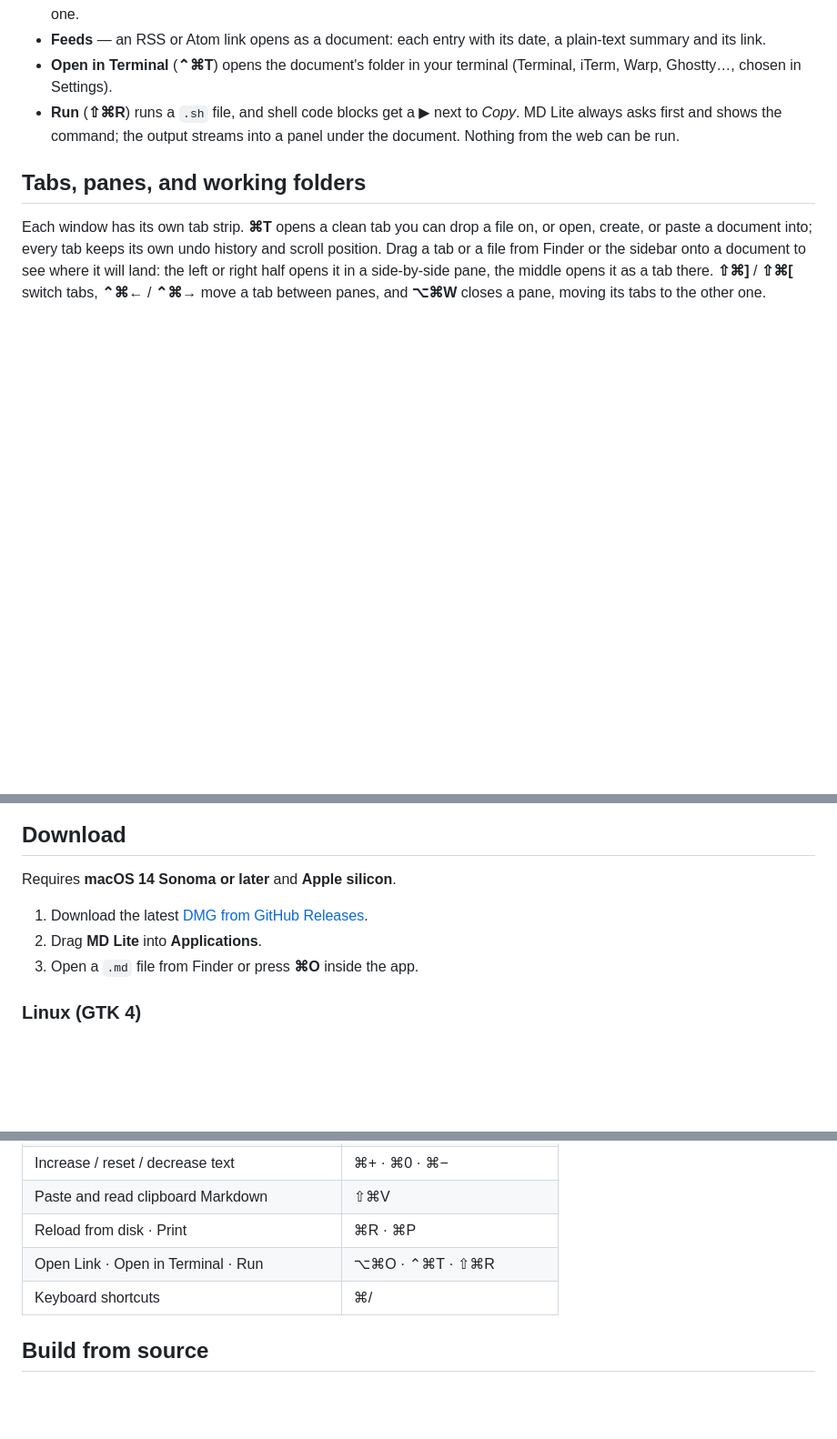
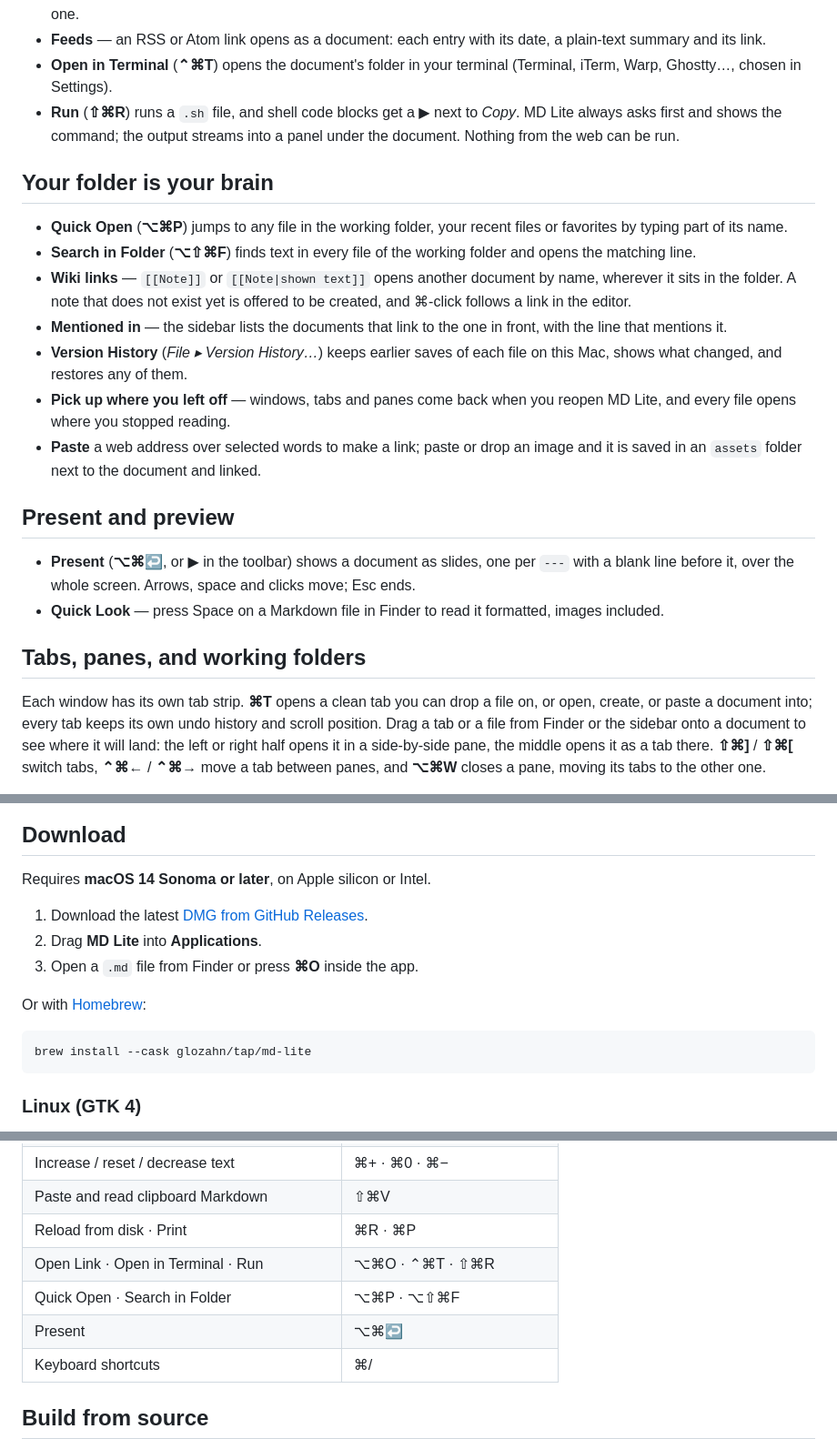
Before and after one commit to glozahn/md-lite, a Markdown page: README.md, 3 parts joined by grey strips. Shown at 91% size. Rendered like a GitHub page; blank space fills up the shorter version.

Commit message:
README and changelog for 0.3.8 and 0.4.0
Co-Authored-By: Claude Opus 5.5 <noreply@anthropic.com>

````diff
--- a/README.md
+++ b/README.md
@@ -54,6 +55,21 @@ Working folders list these files too, each with its own icon, and Finder offers
 - **Feeds** — an RSS or Atom link opens as a document: each entry with its date, a plain-text summary and its link.
 - **Open in Terminal** (**⌃⌘T**) opens the document's folder in your terminal (Terminal, iTerm, Warp, Ghostty…, chosen in Settings).
 - **Run** (**⇧⌘R**) runs a `.sh` file, and shell code blocks get a ▶︎ next to *Copy*. MD Lite always asks first and shows the command; the output streams into a panel under the document. Nothing from the web can be run.
+
+## Your folder is your brain
+
+- **Quick Open** (**⌥⌘P**) jumps to any file in the working folder, your recent files or favorites by typing part of its name.
+- **Search in Folder** (**⌥⇧⌘F**) finds text in every file of the working folder and opens the matching line.
+- **Wiki links** — `[[Note]]` or `[[Note|shown text]]` opens another document by name, wherever it sits in the folder. A note that does not exist yet is offered to be created, and ⌘-click follows a link in the editor.
+- **Mentioned in** — the sidebar lists the documents that link to the one in front, with the line that mentions it.
+- **Version History** (*File ▸ Version History…*) keeps earlier saves of each file on this Mac, shows what changed, and restores any of them.
+- **Pick up where you left off** — windows, tabs and panes come back when you reopen MD Lite, and every file opens where you stopped reading.
+- **Paste** a web address over selected words to make a link; paste or drop an image and it is saved in an `assets` folder next to the document and linked.
+
+## Present and preview
+
+- **Present** (**⌥⌘↩**, or ▶︎ in the toolbar) shows a document as slides, one per `---` with a blank line before it, over the whole screen. Arrows, space and clicks move; Esc ends.
+- **Quick Look** — press Space on a Markdown file in Finder to read it formatted, images included.
 
 ## Tabs, panes, and working folders
 
@@ -87,11 +103,17 @@ MD Lite keeps itself up to date. It checks GitHub Releases, downloads the disk i
 
 ## Download
 
-Requires **macOS 14 Sonoma or later** and **Apple silicon**.
+Requires **macOS 14 Sonoma or later**, on Apple silicon or Intel.
 
 1. Download the latest [DMG from GitHub Releases](https://github.com/glozahn/md-lite/releases/latest).
 2. Drag **MD Lite** into **Applications**.
 3. Open a `.md` file from Finder or press **⌘O** inside the app.
+
+Or with [Homebrew](https://brew.sh):
+
+```bash
+brew install --cask glozahn/tap/md-lite
+```
 
 ### Linux (GTK 4)
 
@@ -145,6 +167,8 @@ Press **⌘/** inside the app to see them all.
 | Paste and read clipboard Markdown | ⇧⌘V |
 | Reload from disk · Print | ⌘R · ⌘P |
 | Open Link · Open in Terminal · Run | ⌥⌘O · ⌃⌘T · ⇧⌘R |
+| Quick Open · Search in Folder | ⌥⌘P · ⌥⇧⌘F |
+| Present | ⌥⌘↩ |
 | Keyboard shortcuts | ⌘/ |
 
 ## Build from source
````
Also changed, not shown: other parts of README.md (+2 -0 lines), CHANGELOG.md (+33 -0 lines).
